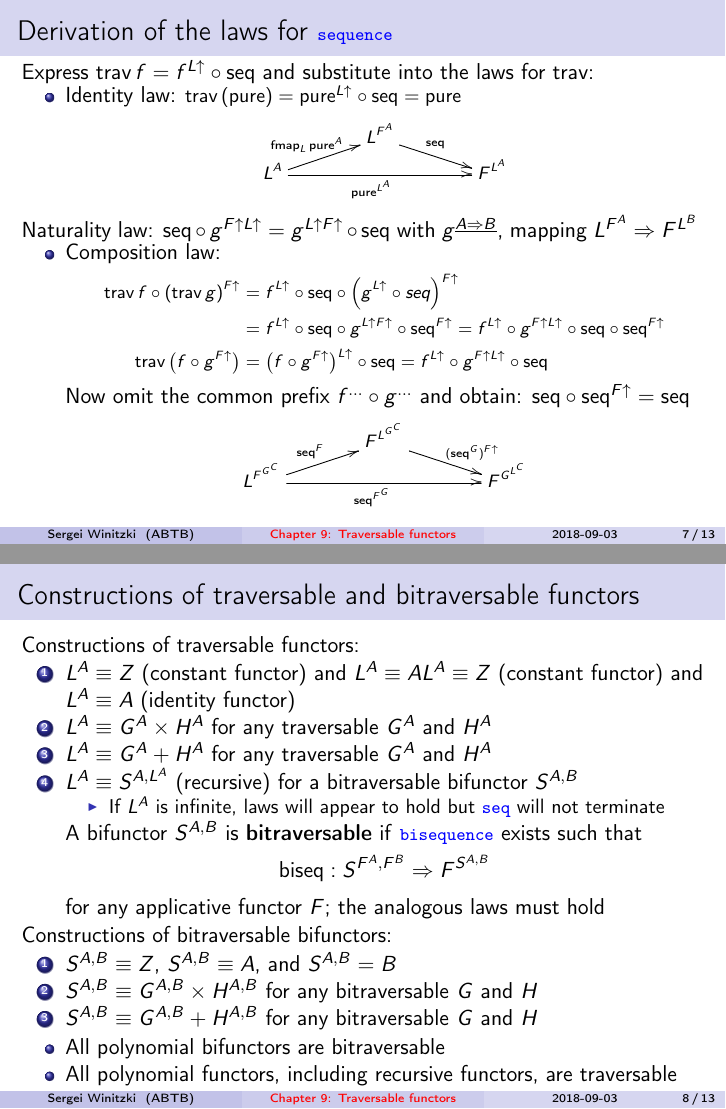
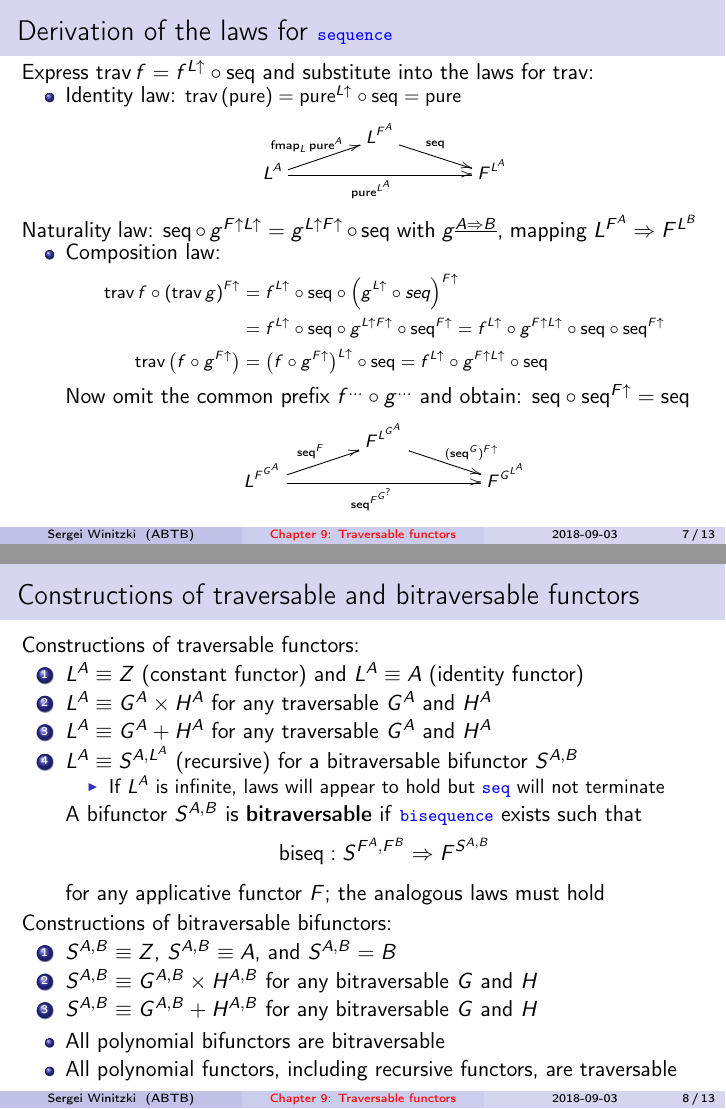
Before and after one commit to winitzki/sofp, LaTeX slides (09-traversables.tex): pages 7 and 8 of 13 before the commit and pages 7 and 8 of 14 after it, joined at a grey line. Compiled offline with pdfLaTeX.

Commit message:
minor correction after recording

```diff
--- a/09-traversables.tex
+++ b/09-traversables.tex
@@ -267,8 +267,8 @@ with $g^{\underline{A\Rightarrow B}}$, mapping $L^{F^{A}}\Rightarrow F^{L^{B}}$
 \end{align*}
 }Now omit the common prefix $f^{...}\circ g^{...}$ and obtain: $\text{seq}\circ\text{seq}^{F\uparrow}=\text{seq}${\footnotesize{}
 \[
-\xymatrix{\xyScaleY{0.2pc}\xyScaleX{3pc} & F^{L^{G^{C}}}\ar[rd]\sp(0.6){\ (\text{seq}^{G})^{F\uparrow}}\\
-L^{F^{G^{C}}}\ar[ru]\sp(0.45){\text{seq}^{F}}\ar[rr]\sb(0.45){\text{seq}^{F^{G}}} &  & F^{G^{L^{C}}}
+\xymatrix{\xyScaleY{0.2pc}\xyScaleX{3pc} & F^{L^{G^{A}}}\ar[rd]\sp(0.6){\ (\text{seq}^{G})^{F\uparrow}}\\
+L^{F^{G^{A}}}\ar[ru]\sp(0.45){\text{seq}^{F}}\ar[rr]\sb(0.45){\text{seq}^{F^{G^{?}}}} &  & F^{G^{L^{A}}}
 }
 \]
 }{\footnotesize\par}
@@ -279,7 +279,7 @@ L^{F^{G^{C}}}\ar[ru]\sp(0.45){\text{seq}^{F}}\ar[rr]\sb(0.45){\text{seq}^{F^{G}}
 
 Constructions of traversable functors:
 \begin{enumerate}
-\item $L^{A}\equiv Z$ (constant functor) and $L^{A}\equiv A$$L^{A}\equiv Z$ (constant functor) and $L^{A}\equiv A$ (identity
+\item $L^{A}\equiv Z$ (constant functor) and $L^{A}\equiv A$ (identity
 functor)
 \item $L^{A}\equiv G^{A}\times H^{A}$ for any traversable $G^{A}$ and
 $H^{A}$
```
Also changed, not shown: 09-traversables.pdf, 09-traversables.tex (3 more changed lines), 1 other file.
